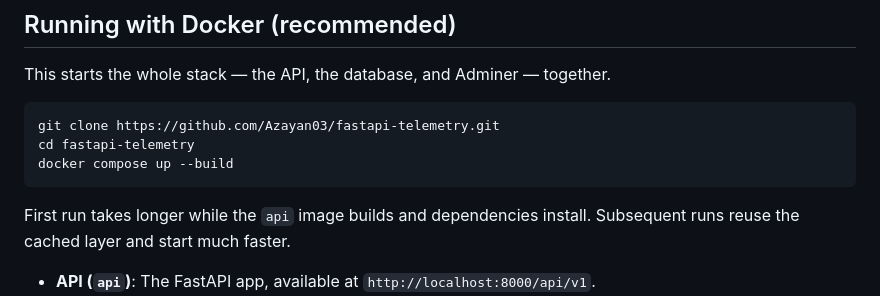
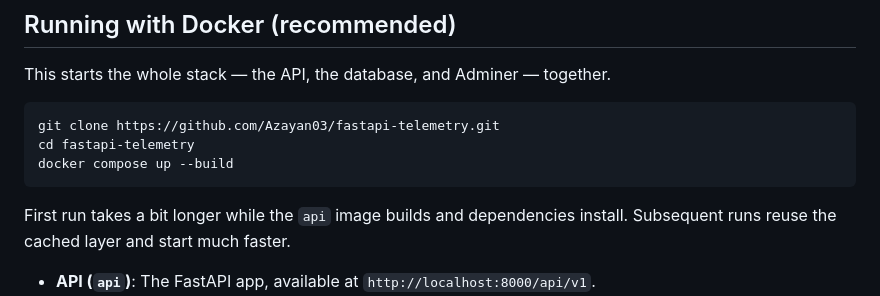
Before and after one commit to Azayan03/fastapi-telemetry, a Markdown page: README.md, the part around the change. Rendered like a GitHub page.

Commit message:
Updating README.md and testing Branch protection

````diff
--- a/README.md
+++ b/README.md
@@ -26,7 +26,7 @@ cd fastapi-telemetry
 docker compose up --build
 ```
 
-First run takes longer while the `api` image builds and dependencies install. Subsequent runs reuse the cached layer and start much faster.
+First run takes a bit longer while the `api` image builds and dependencies install. Subsequent runs reuse the cached layer and start much faster.
 
 * **API (`api`)**: The FastAPI app, available at `http://localhost:8000/api/v1`.
 * **Database (`db`)**: A PostgreSQL 16 instance accessible on port `5432`. It automatically provisions a database named `telemetry` (User: `appuser`, Password: `apppass`) and persists data via a local Docker volume.
````
